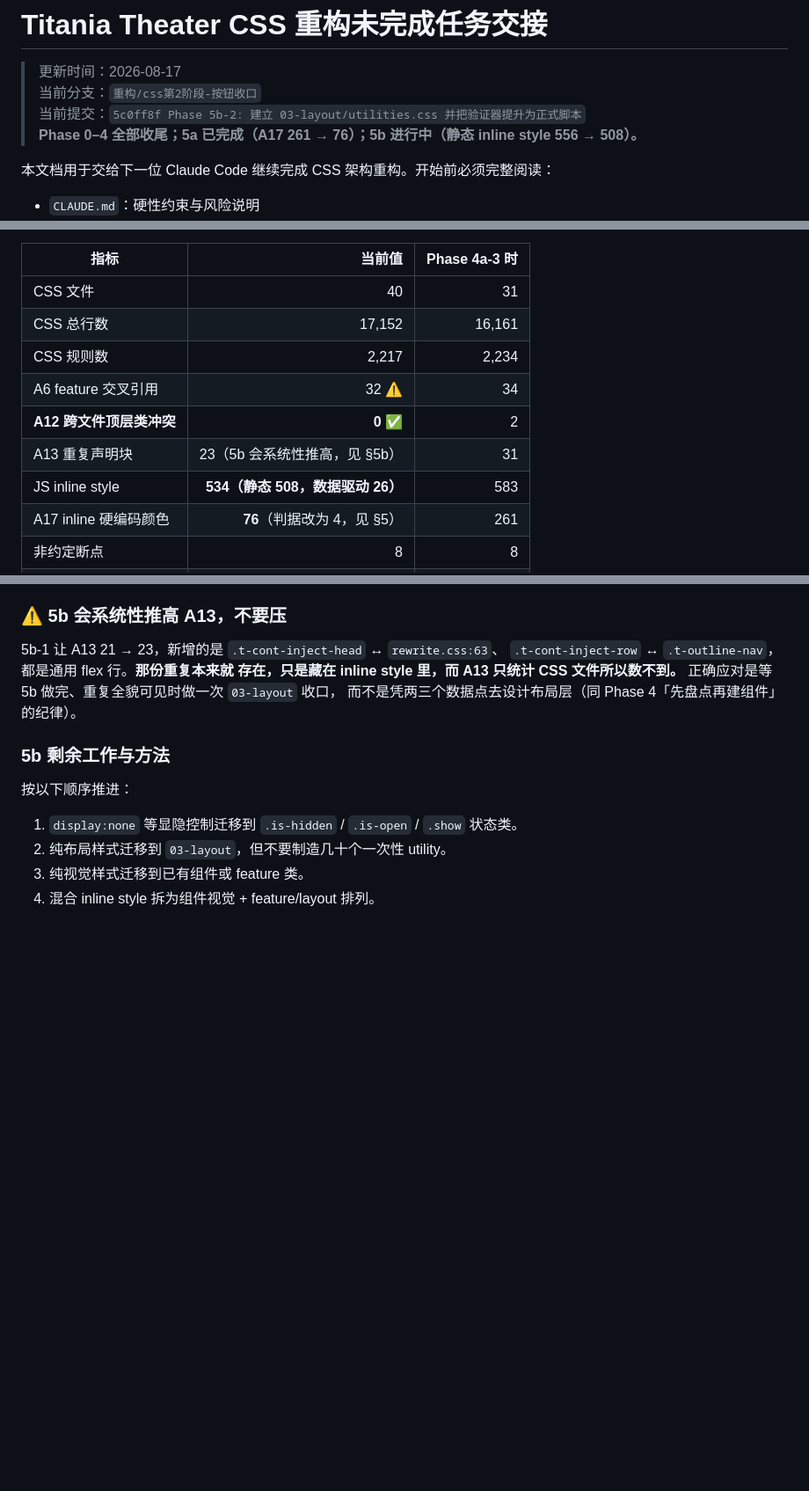
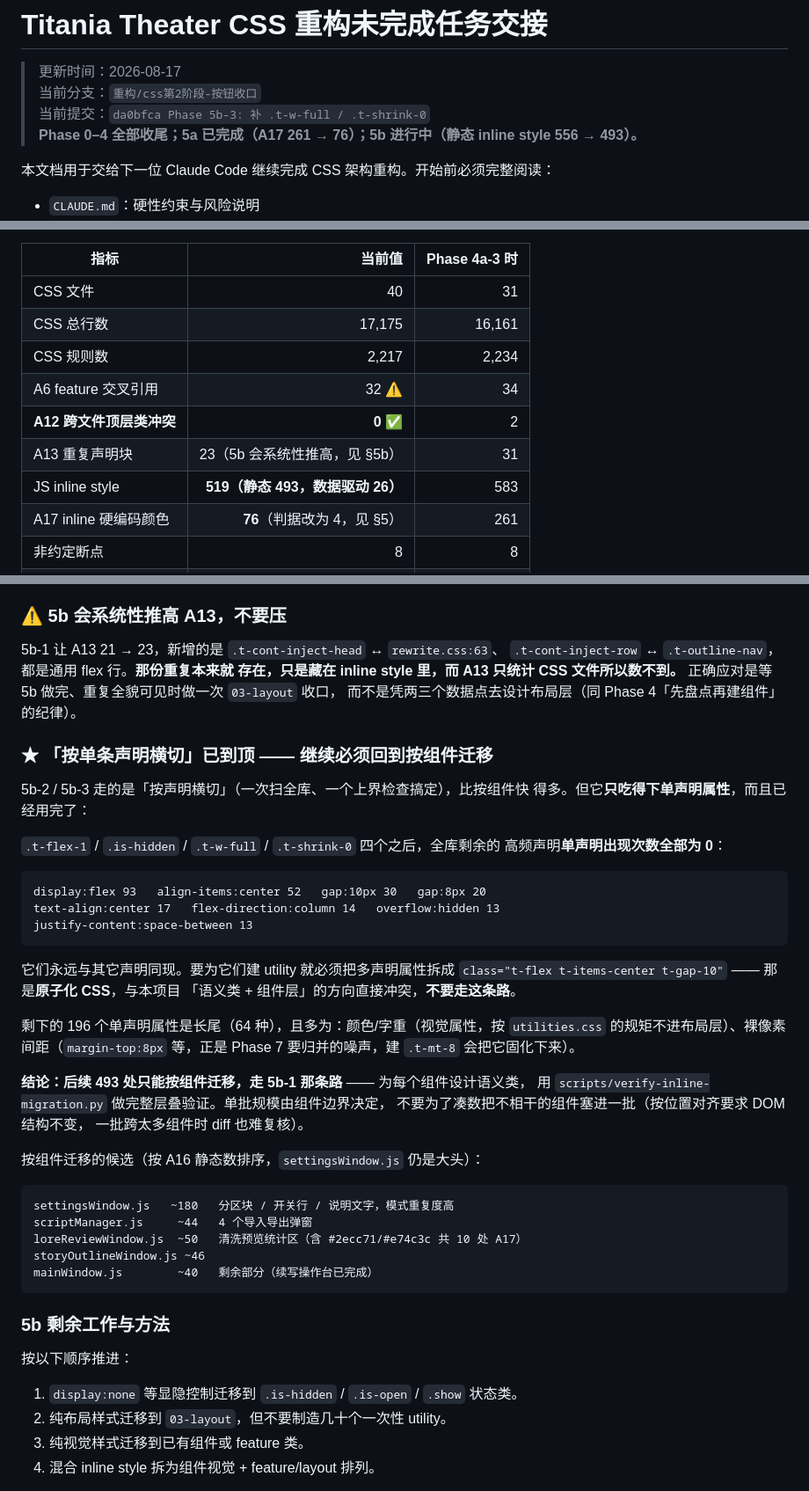
Before and after one commit to Titania-elf/echo-theater, a Markdown page: 未完成.md, 3 parts joined by grey strips. Shown at 88% size. Rendered like a GitHub page; blank space fills up the shorter version.

Commit message:
docs: 记录 5b-3，并写明「按声明横切已到顶，继续必须按组件迁移」
新增一节说明后续方向，避免下一位继续沿「按声明横切」白费力气：

- 该手法只吃得下单声明属性，四个 utility（.t-flex-1 / .is-hidden /
  .t-w-full / .t-shrink-0）之后已用完。
- 全库剩余高频声明（display:flex 93、align-items:center 52、gap:10px 30 等）
  的**单声明出现次数全部为 0**，永远与其它声明同现；为它们建 utility 就得
  拆成 class="t-flex t-items-center t-gap-10"，那是原子化 CSS，与本项目
  「语义类 + 组件层」方向冲突，明确写「不要走这条路」。
- 剩余 196 个单声明属性是长尾，多为视觉属性（不进布局层）与裸像素间距
  （Phase 7 要归并的噪声，建 .t-mt-8 会固化它）。

给出按组件迁移的候选清单与单批规模原则（由组件边界决定，不要凑数跨组件 ——
按位置对齐要求 DOM 结构不变，跨太多组件时 diff 也难复核）。

同步更新头部、§1.1、§1.3（inline style 519 / 静态 493 / CSS 17,175 行）。

Co-Authored-By: Claude Opus 5 (1M context) <noreply@anthropic.com>

````diff
--- a/未完成.md
+++ b/未完成.md
@@ -2,8 +2,8 @@
 
 > 更新时间：2026-08-17
 > 当前分支：`重构/css第2阶段-按钮收口`
-> 当前提交：`5c0ff8f Phase 5b-2: 建立 03-layout/utilities.css 并把验证器提升为正式脚本`
-> **Phase 0–4 全部收尾；5a 已完成（A17 261 → 76）；5b 进行中（静态 inline style 556 → 508）。**
+> 当前提交：`da0bfca Phase 5b-3: 补 .t-w-full / .t-shrink-0`
+> **Phase 0–4 全部收尾；5a 已完成（A17 261 → 76）；5b 进行中（静态 inline style 556 → 493）。**
 
 本文档用于交给下一位 Claude Code 继续完成 CSS 架构重构。开始前必须完整阅读：
 
@@ -149,12 +149,12 @@ settings-drawer.css  ST 扩展设置抽屉 + 更新弹窗（.titania-*）
 | 指标 | 当前值 | Phase 4a-3 时 |
 |---|---:|---:|
 | CSS 文件 | 40 | 31 |
-| CSS 总行数 | 17,152 | 16,161 |
+| CSS 总行数 | 17,175 | 16,161 |
 | CSS 规则数 | 2,217 | 2,234 |
 | A6 feature 交叉引用 | 32 ⚠ | 34 |
 | **A12 跨文件顶层类冲突** | **0** ✅ | 2 |
 | A13 重复声明块 | 23（5b 会系统性推高，见 §5b） | 31 |
-| JS inline style | **534（静态 508，数据驱动 26）** | 583 |
+| JS inline style | **519（静态 493，数据驱动 26）** | 583 |
 | A17 inline 硬编码颜色 | **76**（判据改为 4，见 §5） | 261 |
 | 非约定断点 | 8 | 8 |
 | 未 token 化 z-index | 82 | 82 |
@@ -946,6 +947,43 @@ cursor:pointer 39  gap:10px 30      flex:1 27
 存在，只是藏在 inline style 里，而 A13 只统计 CSS 文件所以数不到。**
 正确应对是等 5b 做完、重复全貌可见时做一次 `03-layout` 收口，
 而不是凭两三个数据点去设计布局层（同 Phase 4「先盘点再建组件」的纪律）。
+
+### ★ 「按单条声明横切」已到顶 —— 继续必须回到按组件迁移
+
+5b-2 / 5b-3 走的是「按声明横切」（一次扫全库、一个上界检查搞定），比按组件快
+得多。但它**只吃得下单声明属性**，而且已经用完了：
+
+`.t-flex-1` / `.is-hidden` / `.t-w-full` / `.t-shrink-0` 四个之后，全库剩余的
+高频声明**单声明出现次数全部为 0**：
+
+```text
+display:flex 93   align-items:center 52   gap:10px 30   gap:8px 20
+text-align:center 17   flex-direction:column 14   overflow:hidden 13
+justify-content:space-between 13
+```
+
+它们永远与其它声明同现。要为它们建 utility 就必须把多声明属性拆成
+`class="t-flex t-items-center t-gap-10"` —— 那是**原子化 CSS**，与本项目
+「语义类 + 组件层」的方向直接冲突，**不要走这条路**。
+
+剩下的 196 个单声明属性是长尾（64 种），且多为：颜色/字重（视觉属性，按
+`utilities.css` 的规矩不进布局层）、裸像素间距（`margin-top:8px` 等，正是
+Phase 7 要归并的噪声，建 `.t-mt-8` 会把它固化下来）。
+
+**结论：后续 493 处只能按组件迁移，走 5b-1 那条路** —— 为每个组件设计语义类，
+用 `scripts/verify-inline-migration.py` 做完整层叠验证。单批规模由组件边界决定，
+不要为了凑数把不相干的组件塞进一批（按位置对齐要求 DOM 结构不变，
+一批跨太多组件时 diff 也难复核）。
+
+按组件迁移的候选（按 A16 静态数排序，`settingsWindow.js` 仍是大头）：
+
+```text
+settingsWindow.js   ~180   分区块 / 开关行 / 说明文字，模式重复度高
+scriptManager.js     ~44   4 个导入导出弹窗
+loreReviewWindow.js  ~50   清洗预览统计区（含 #2ecc71/#e74c3c 共 10 处 A17）
+storyOutlineWindow.js ~46
+mainWindow.js        ~40   剩余部分（续写操作台已完成）
+```
 
 ### 5b 剩余工作与方法
 
````
Also changed, not shown: other parts of 未完成.md (+4 -3 lines).
